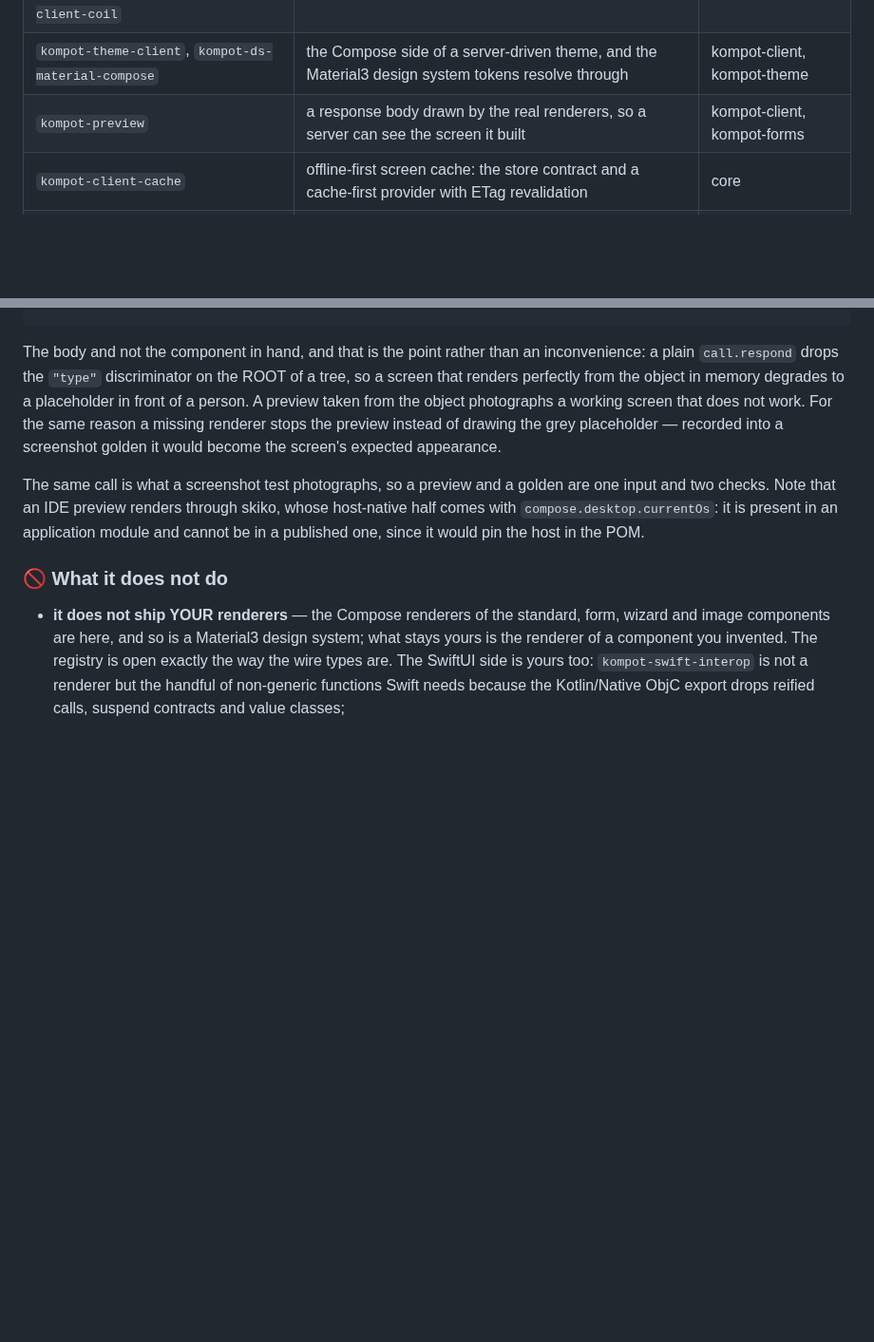
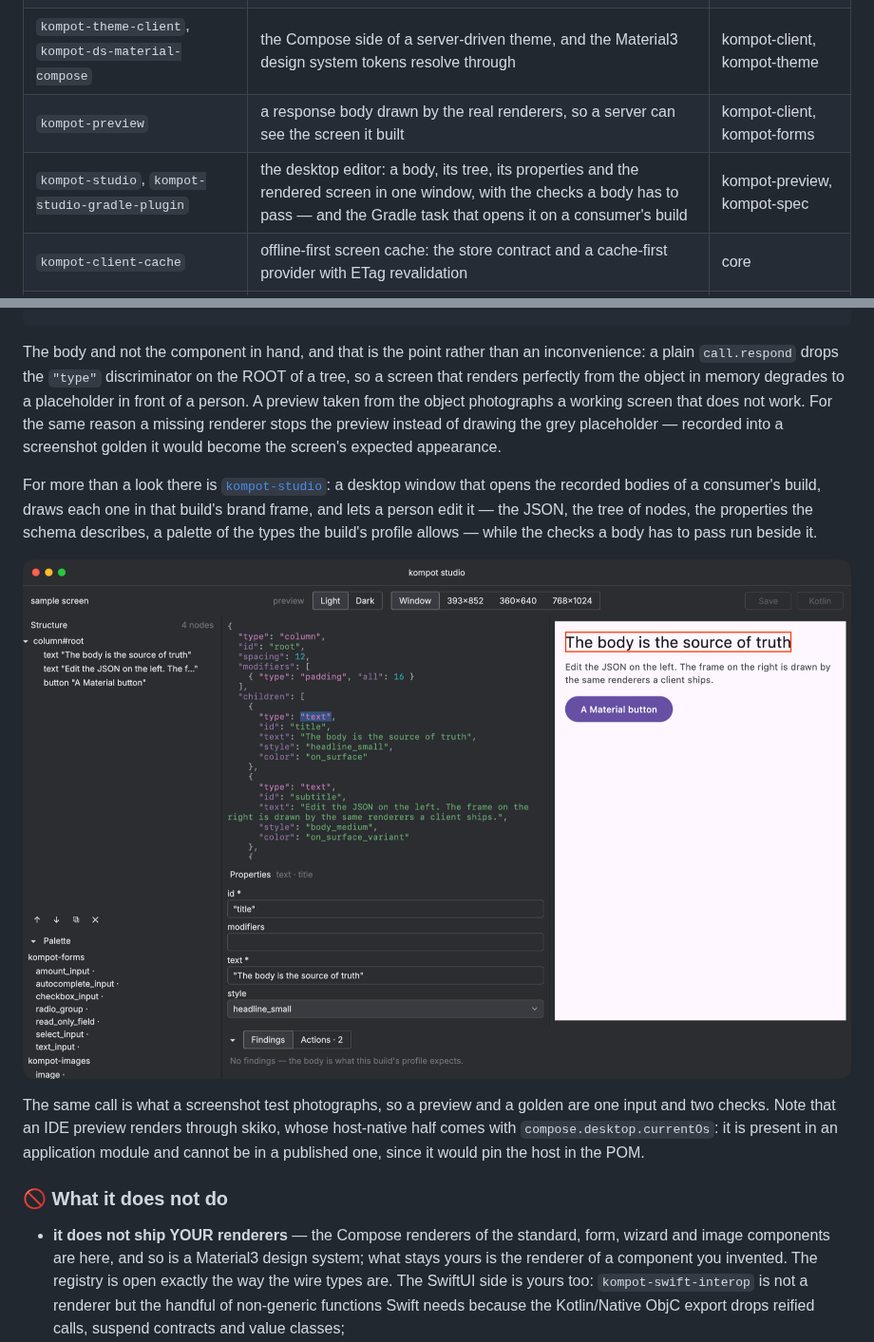
Before and after one commit to youndie/kompot, a Markdown page: README.md, 2 parts joined by grey strips. Shown at 95% size. Drawn GitHub-style; pictures changed too: docs/images/kompot-studio.png (added); blank space fills up the shorter version.

```diff
--- a/README.md
+++ b/README.md
@@ -98,6 +98,7 @@ so a declaration reaches you because somebody wrote `public`, not because nobody
 | `kompot-forms-client`, `kompot-wizard-client`, `kompot-images-client-coil` | the renderers of the form, wizard and image plug-ins | kompot-client |
 | `kompot-theme-client`, `kompot-ds-material-compose` | the Compose side of a server-driven theme, and the Material3 design system tokens resolve through | kompot-client, kompot-theme |
 | `kompot-preview` | a response body drawn by the real renderers, so a server can see the screen it built | kompot-client, kompot-forms |
+| `kompot-studio`, `kompot-studio-gradle-plugin` | the desktop editor: a body, its tree, its properties and the rendered screen in one window, with the checks a body has to pass — and the Gradle task that opens it on a consumer's build | kompot-preview, kompot-spec |
 | `kompot-client-cache` | offline-first screen cache: the store contract and a cache-first provider with ETag revalidation | core |
 | `kompot-analytics` | tracking contracts for screens, actions and form outcomes | — |
 
@@ -295,6 +296,13 @@ from the object photographs a working screen that does not work. For the same re
 renderer stops the preview instead of drawing the grey placeholder — recorded into a screenshot golden
 it would become the screen's expected appearance.
 
+For more than a look there is [`kompot-studio`](kompot-studio/README.md): a desktop window that opens
+the recorded bodies of a consumer's build, draws each one in that build's brand frame, and lets a
+person edit it — the JSON, the tree of nodes, the properties the schema describes, a palette of the
+types the build's profile allows — while the checks a body has to pass run beside it.
+
+![kompot studio](docs/images/kompot-studio.png)
+
 The same call is what a screenshot test photographs, so a preview and a golden are one input and two
 checks. Note that an IDE preview renders through skiko, whose host-native half comes with
 `compose.desktop.currentOs`: it is present in an application module and cannot be in a published one,
```
Also changed, not shown: kompot-studio/README.md (added, +84 -0 lines).
